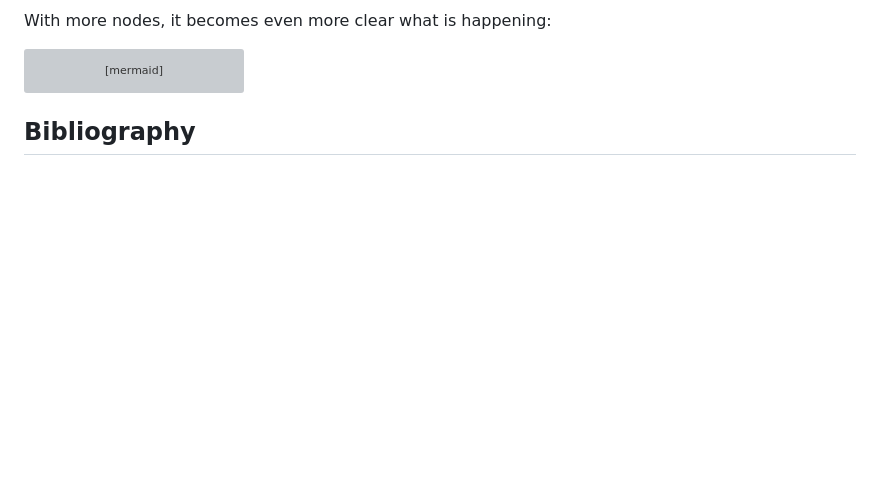
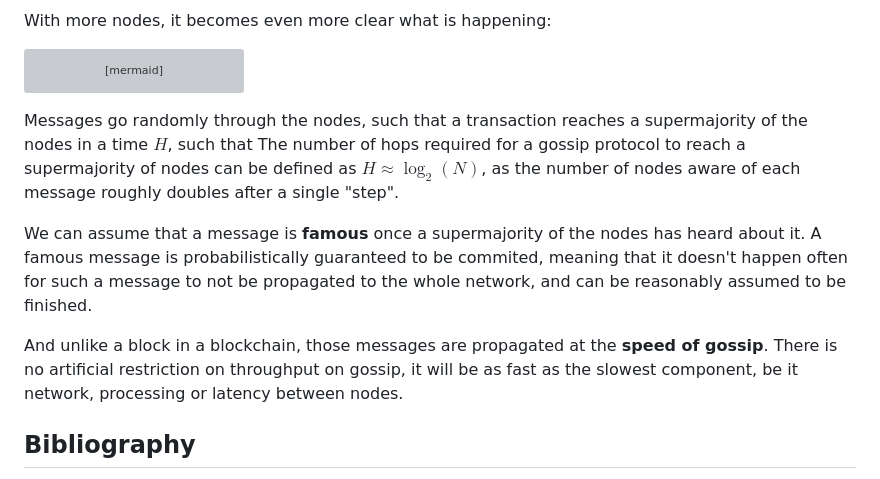
Before and after one commit to mugraph-payments/mugraph, a Markdown page: README.md, the part around the change printed below. GitHub-like rendering; blank space fills up the shorter version; grey boxes are pictures that could not be loaded.

Commit message:
doc: finish gossip session

````diff
--- a/README.md
+++ b/README.md
@@ -245,7 +223,11 @@ gitGraph
    merge extra
 ```
 
+Messages go randomly through the nodes, such that a transaction reaches a supermajority of the nodes in a time $H$, such that The number of hops required for a gossip protocol to reach a supermajority of nodes can be defined as $H \approx \log_2(N)$, as the number of nodes aware of each message roughly doubles after a single "step".
 
+We can assume that a message is **famous** once a supermajority of the nodes has heard about it. A famous message is probabilistically guaranteed to be commited, meaning that it doesn't happen often for such a message to not be propagated to the whole network, and can be reasonably assumed to be finished.
+
+And unlike a block in a blockchain, those messages are propagated at the **speed of gossip**. There is no artificial restriction on throughput on gossip, it will be as fast as the slowest component, be it network, processing or latency between nodes.
 
 ## Bibliography
 
````
Also changed, not shown: other parts of README.md (+2 -24 lines).
